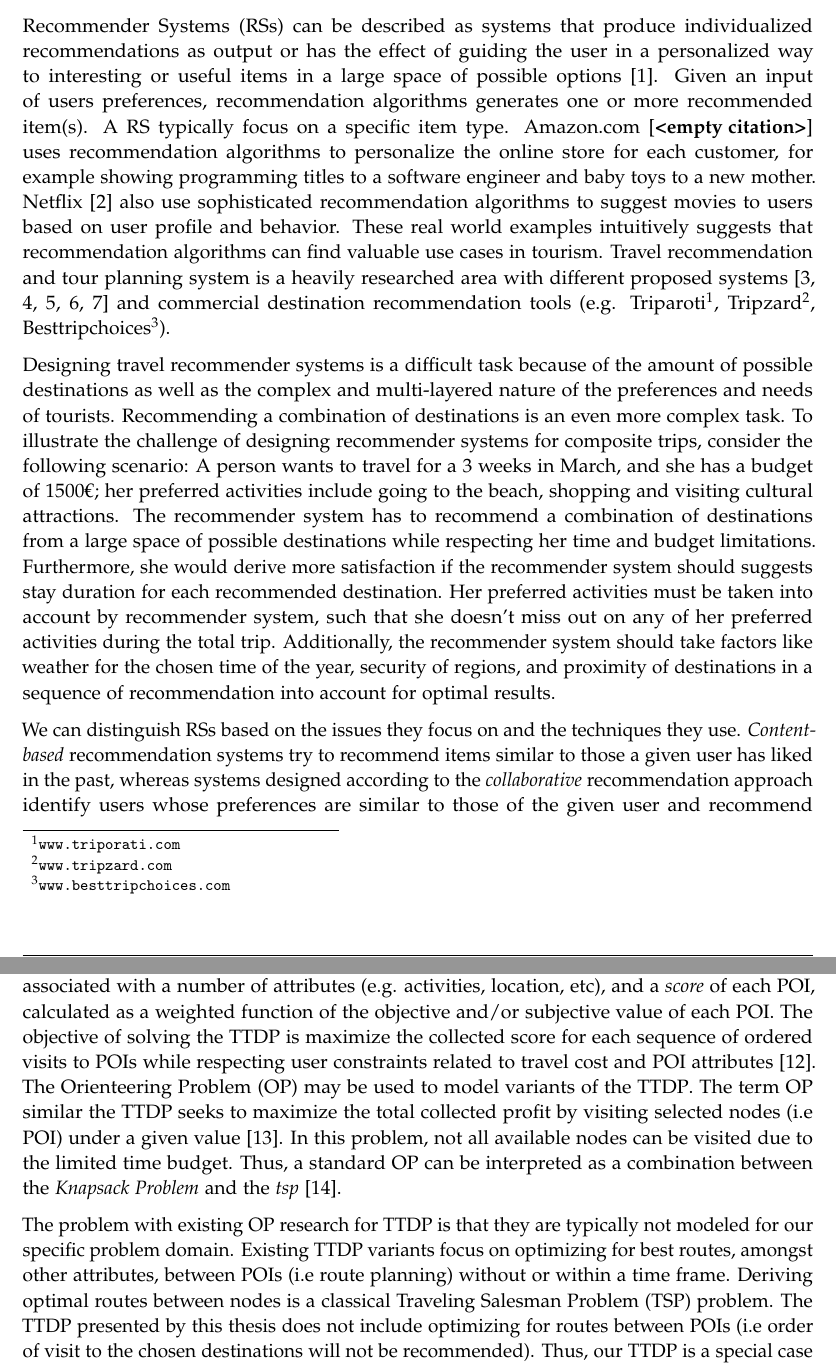
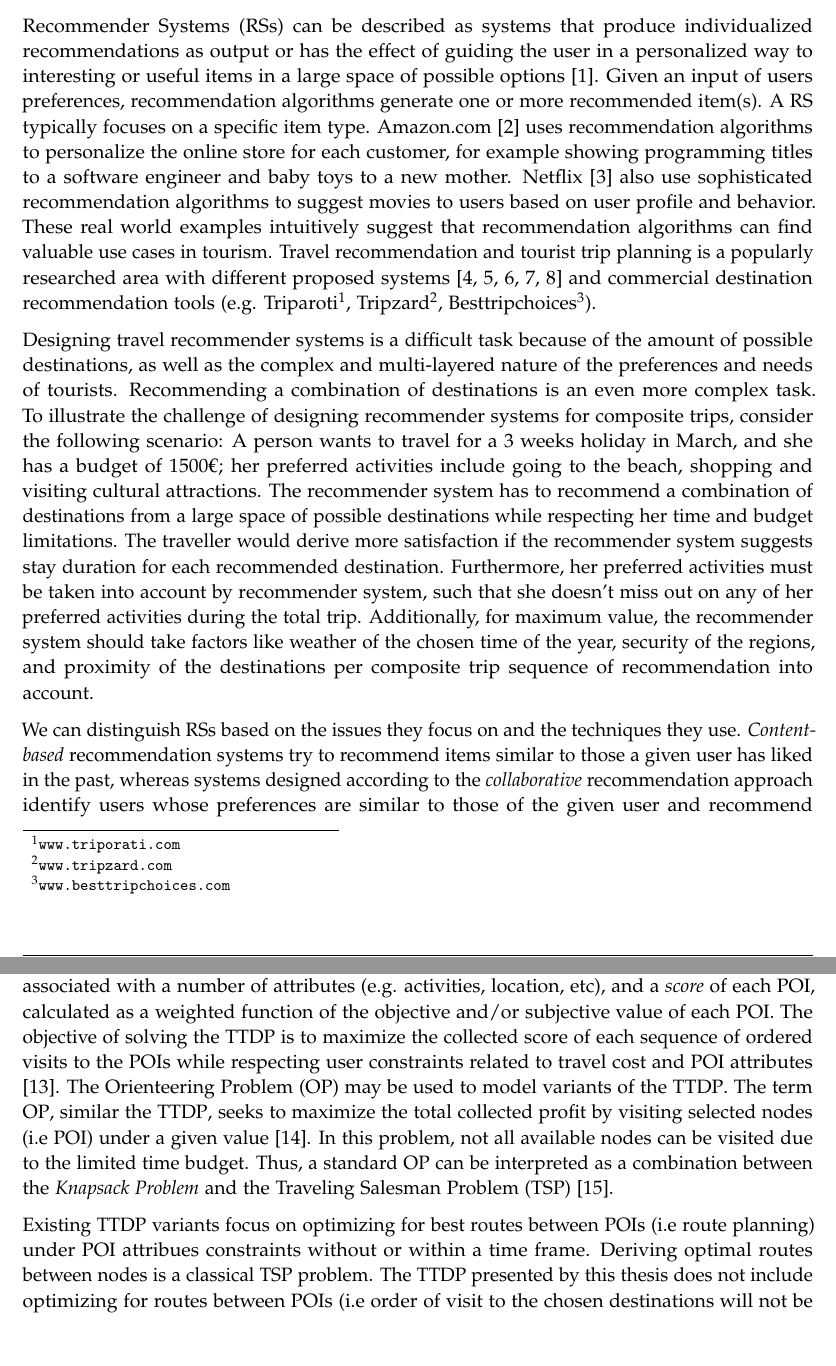
Before and after one commit to idaShobs/destirec-composite, a LaTeX thesis (Item Combination For DestiRec/main.tex, which reads Item Combination For DestiRec/chapters/01_introduction.tex): two parts of pages 8 and 9 of 21, joined at a grey line, cut so that both start at the same text, the shorter picture padded with empty space. Compiled offline with pdfLaTeX.

Commit message:
Main pdf update

```diff
--- a/Item Combination For DestiRec/chapters/01_introduction.tex
+++ b/Item Combination For DestiRec/chapters/01_introduction.tex
@@ -6,11 +6,11 @@
 \chapter{Introduction}\label{chapter:introduction}
 \Glspl{rs} can be described as systems that produce individualized recommendations
 as output or has the effect of guiding the user in a personalized way to interesting
-or useful items in a large space of possible options \parencite{Burke2002HybridInteraction}. Given an input of users preferences, recommendation algorithms generates one or more recommended item(s). A \gls{rs} typically focus on a specific item type. Amazon.com \parencite{} uses recommendation algorithms to personalize the online store for each customer, for example showing programming titles to a software engineer and baby toys to a new mother.  Netflix \parencite{Amatriain2013BigRecommendations} also use sophisticated recommendation algorithms to suggest movies to users based on user profile and behavior. These real world examples intuitively suggests that recommendation algorithms can find valuable use cases in tourism. Travel recommendation and tour planning system is a heavily researched area with different proposed systems \parencite{wolfgang_umap_recsystem, cbrecsys2014, Thiengburanathum2018AnTourists, Arif2020Blockchain-BasedSystem, Alrasheed2020ASystem} and commercial destination recommendation tools (e.g. Triparoti\footnote{\url{www.triporati.com}}, Tripzard\footnote{\url{www.tripzard.com}}, Besttripchoices\footnote{\url{www.besttripchoices.com}}).
+or useful items in a large space of possible options \parencite{Burke2002HybridInteraction}. Given an input of users preferences, recommendation algorithms generate one or more recommended item(s). A \gls{rs} typically focuses on a specific item type. Amazon.com \parencite{Linden2003Amazon.comFiltering} uses recommendation algorithms to personalize the online store for each customer, for example showing programming titles to a software engineer and baby toys to a new mother.  Netflix \parencite{Amatriain2013BigRecommendations} also use sophisticated recommendation algorithms to suggest movies to users based on user profile and behavior. These real world examples intuitively suggest that recommendation algorithms can find valuable use cases in tourism. Travel recommendation and tourist trip planning is a popularly researched area with different proposed systems \parencite{wolfgang_umap_recsystem, cbrecsys2014, Thiengburanathum2018AnTourists, Arif2020Blockchain-BasedSystem, Alrasheed2020ASystem} and commercial destination recommendation tools (e.g. Triparoti\footnote{\url{www.triporati.com}}, Tripzard\footnote{\url{www.tripzard.com}}, Besttripchoices\footnote{\url{www.besttripchoices.com}}).
 
 
-Designing travel recommender systems is a difficult task because of the amount of possible destinations as well as the complex
-and multi-layered nature of the preferences and needs of tourists. Recommending a combination of destinations is an even more complex task. To illustrate the challenge of designing recommender systems for composite trips, consider the following scenario: A person wants to travel for a 3 weeks in March, and she has a budget of 1500€; her preferred activities include going to the beach, shopping and visiting cultural attractions. The recommender system has to recommend a combination of destinations from a large space of possible destinations while respecting her time and budget limitations. Furthermore, she would derive more satisfaction if the recommender system should suggests stay duration for each recommended destination. Her preferred activities must be taken into account by recommender system, such that she doesn't miss out on any of her preferred activities during the total trip. Additionally, the recommender system should take factors like weather for the chosen time of the year, security of regions, and proximity of destinations in a sequence of recommendation into account for optimal results.
+Designing travel recommender systems is a difficult task because of the amount of possible destinations, as well as the complex
+and multi-layered nature of the preferences and needs of tourists. Recommending a combination of destinations is an even more complex task. To illustrate the challenge of designing recommender systems for composite trips, consider the following scenario: A person wants to travel for a 3 weeks holiday in March, and she has a budget of 1500€; her preferred activities include going to the beach, shopping and visiting cultural attractions. The recommender system has to recommend a combination of destinations from a large space of possible destinations while respecting her time and budget limitations. The traveller would derive more satisfaction if the recommender system suggests stay duration for each recommended destination. Furthermore, her preferred activities must be taken into account by recommender system, such that she doesn't miss out on any of her preferred activities during the total trip. Additionally, for maximum value, the recommender system should take factors like weather of the chosen time of the year, security of the regions, and proximity of the destinations per composite trip sequence of recommendation into account.
 
 
 We can distinguish \Glspl{rs}  based on the issues they focus on and the techniques they use.
@@ -19,9 +19,9 @@ designed according to the \textit{collaborative} recommendation approach identif
 whose preferences are similar to those of the given user and recommend items they
 have liked \parencite{Balabanovic1997Content-BasedRecommendation}. \textit{Hybrid approaches} \parencite{Adomavicius2005TowardExtensions} combine collaborative and content-based methods. \textit{Knowledge-based} systems \parencite{Burke2000Knowledge-basedSystems} depend on knowledge models of the object domain for effective item recommendation. They are based on the needs and preferences that the user provides. Depending on the recommendation technique employed, destination recommendation systems can be classified as content-based, collaborative or knowledge based.
 
-Travel recommender system design can be described as a \gls{ttdp} \parencite{Vansteenwegen2007TheOpportunity}. A \gls{ttdp} model typically consists of a set of candidate \glspl{poi} each associated with a number of attributes (e.g. activities, location, etc), and a \textit{score} of each \gls{poi}, calculated as a weighted function of the objective and/or subjective value of each \gls{poi}. The objective of solving the \gls{ttdp} is maximize the collected score for each sequence of ordered visits to \glspl{poi} while respecting user constraints related to travel cost and \gls{poi} attributes \parencite{Survey_TTDP_Guavalas}. The \gls{op} may be used to model variants of the \gls{ttdp}. The term \gls{op} similar the \gls{ttdp} seeks to maximize the total collected profit by visiting selected nodes (i.e \gls{poi}) under a given value \parencite{T.1984HeuristicOrienteering}. In this problem, not all available nodes can be visited due to the limited time budget. Thus, a standard \gls{op} can be interpreted as a combination between the \textit{Knapsack Problem} and the \textit{tsp} \parencite{OP_Solution_Gunawan}.
+Travel recommender system design can be described as a \gls{ttdp} \parencite{Vansteenwegen2007TheOpportunity}. A \gls{ttdp} model typically consists of a set of candidate \glspl{poi} each associated with a number of attributes (e.g. activities, location, etc), and a \textit{score} of each \gls{poi}, calculated as a weighted function of the objective and/or subjective value of each \gls{poi}. The objective of solving the \gls{ttdp} is to maximize the collected score of each sequence of ordered visits to the \glspl{poi} while respecting user constraints related to travel cost and \gls{poi} attributes \parencite{Survey_TTDP_Guavalas}. The \gls{op} may be used to model variants of the \gls{ttdp}. The term \gls{op}, similar the \gls{ttdp}, seeks to maximize the total collected profit by visiting selected nodes (i.e \gls{poi}) under a given value \parencite{T.1984HeuristicOrienteering}. In this problem, not all available nodes can be visited due to the limited time budget. Thus, a standard \gls{op} can be interpreted as a combination between the \textit{Knapsack Problem} and the \gls{tsp} \parencite{OP_Solution_Gunawan}.
 
-The problem with existing \gls{op} research for \gls{ttdp} is that they are typically not modeled for our specific problem domain. Existing \gls{ttdp} variants focus on optimizing for best routes, amongst other attributes, between \glspl{poi} (i.e route planning) without or within a time frame. Deriving optimal routes between nodes is a classical \gls{tsp} problem. The \gls{ttdp} presented by this thesis does not include optimizing for routes between \glspl{poi} (i.e order of visit to the chosen destinations will not be recommended). Thus, our \gls{ttdp} is a special case of the \gls{op} that can be formulated as a type of knapsack problem. The objective of a knapsack problem in its basic form, is to maximize the value of the items placed in a knapsack without going over a weight limit or capacity. Intuitively, the sequence of trips to be recommended by our recommender system can be described as the knapsack, while the items to be placed in the knapsack are the single \glspl{poi} (i.e destination). The weight limit enforced by the knapsack can be thought of as the budget and time constraint, while the value to be maximized by the knapsack problem is the score of each \gls{poi} with respect to given user preferences and \gls{poi} attributes.
+Existing \gls{ttdp} variants focus on optimizing for best routes between \glspl{poi} (i.e route planning) under \gls{poi} attribues constraints without or within a time frame. Deriving optimal routes between nodes is a classical \gls{tsp} problem. The \gls{ttdp} presented by this thesis does not include optimizing for routes between \glspl{poi} (i.e order of visit to the chosen destinations will not be recommended). Thus, our \gls{ttdp} is a special case of the \gls{op} that can be formulated as a type of knapsack problem. The objective of a knapsack problem in its basic form, is to maximize the value of the items placed in a knapsack without going over a weight limit or capacity. Intuitively, the sequence of trips to be recommended by our recommender system can be described as the knapsack, while the items to be placed in the knapsack are the single \glspl{poi} (i.e destination). The weight limit enforced by the knapsack can be thought of as the budget and time constraint, while the value to be maximized by the knapsack problem is the score of each \gls{poi} with respect to given user preferences and \gls{poi} attributes.
 
 In this thesis, we shall be investigating various state-of-the-art algorithms that is been used in research to solve the \gls{op} in \glspl{ttdp}. The problem of finding the best possible combination of trips is modeled as a special case of the \gls{mckp}. \Glspl{mckp} are generalizations of the standard knapsack problem which has been proven to be a \textit{NP-Hard} problem \parencite{Kellerer2004TheProblem}. At the time of this thesis, the data that we have collated is not voluminous enough for us to consider deep learning techniques that could be applied to the \gls{ttdp}. Hence, we will not be researching on deep learning algorithms or techniques to use.
 
```
Also changed, not shown: 1 other file.
